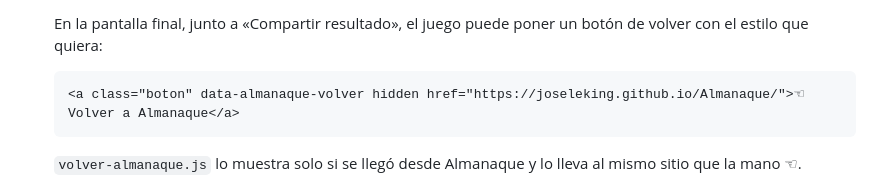
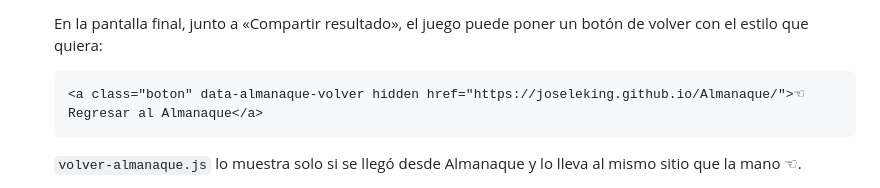
Before and after one commit to JoseleKing/Almanaque, a Markdown page: README.md, the part around the change. Rendered like a GitHub page.

Commit message:
README: «Regresar al Almanaque» en el ejemplo del botón final
Co-Authored-By: Claude Opus 5.5 <noreply@anthropic.com>

````diff
--- a/README.md
+++ b/README.md
@@ -67,7 +67,7 @@ JavaScript, sin dependencias ni compilación.
    volver con el estilo que quiera:
 
    ```html
-   <a class="boton" data-almanaque-volver hidden href="https://joseleking.github.io/Almanaque/">☜ Volver a Almanaque</a>
+   <a class="boton" data-almanaque-volver hidden href="https://joseleking.github.io/Almanaque/">☜ Regresar al Almanaque</a>
    ```
 
    `volver-almanaque.js` lo muestra solo si se llegó desde Almanaque y lo lleva al mismo
````
